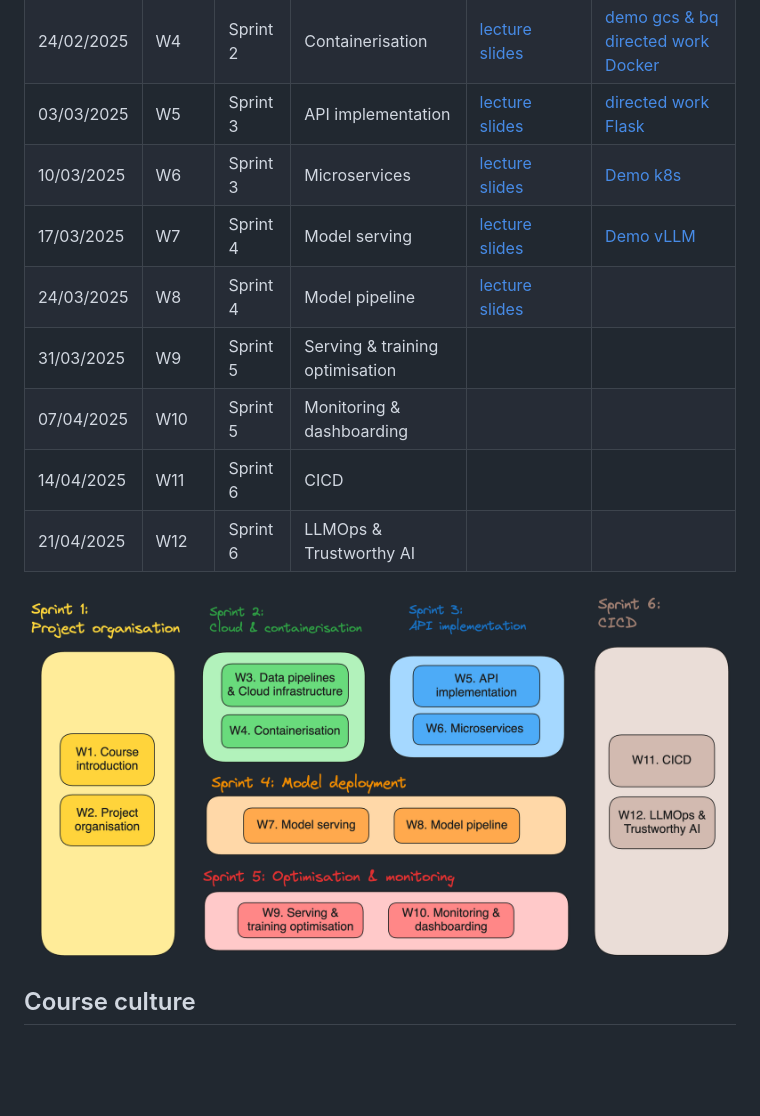
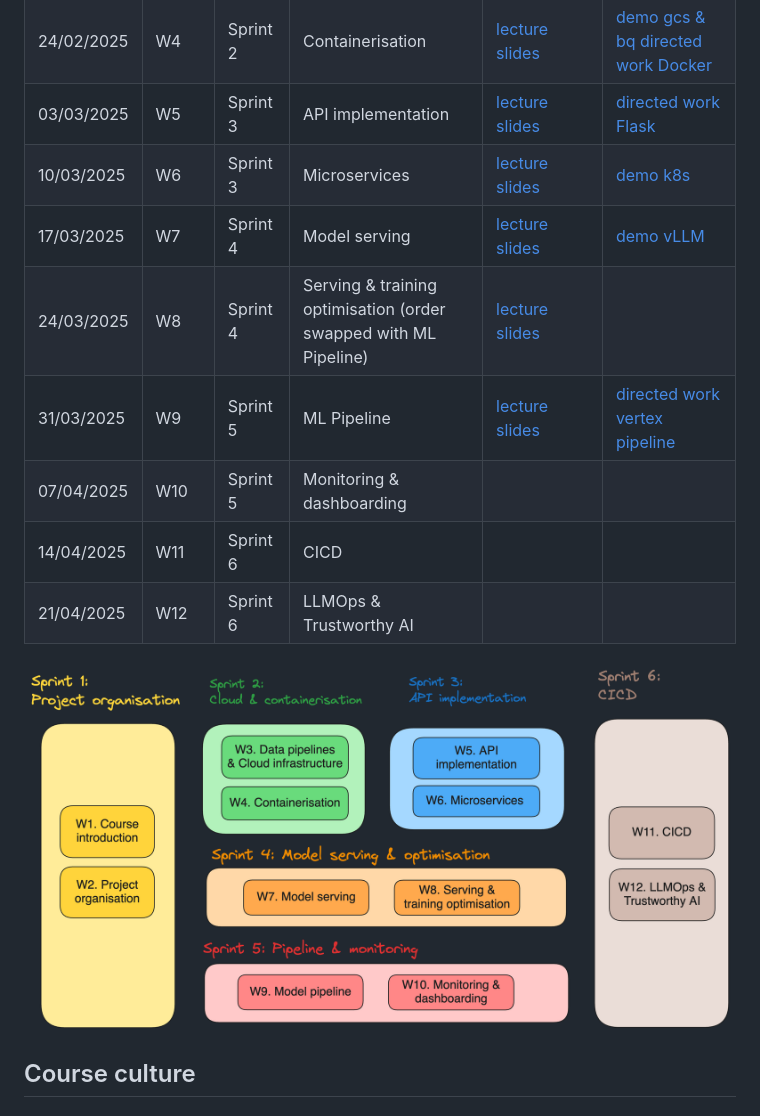
Before and after one commit to ThomasVrancken/info9023-mlops, a Markdown page: README.md, the part around the change. Rendered like a GitHub page; pictures changed too: figures/classes_overview.png; blank space fills up the shorter version.

Commit message:
Update material for week 09

```diff
--- a/README.md
+++ b/README.md
@@ -28,13 +28,13 @@ Note that links to the lecture and labs slides will always be provided shortly b
 | 17/02/2025 | W3  | Sprint 2 | Data pipelines & Cloud infrastructure | [lecture slides](lectures/03_data_pipelines_&_cloud_infrastructure.pdf) |
 | 24/02/2025 | W4  | Sprint 2 | Containerisation | [lecture slides](lectures/04_containerisation.pdf) | [demo gcs & bq](demos/02_gcs_bq/README.md) [directed work Docker](directed_work/01_docker/README.md)|
 | 03/03/2025 | W5  | Sprint 3 | API implementation | [lecture slides](lectures/05_API_implementation.pdf) | [directed work Flask](directed_work/02_flask/README.md) |
-| 10/03/2025 | W6  | Sprint 3 | Microservices  | [lecture slides](lectures/06_microservices.pdf) | [Demo k8s](demos/03_kubernetes/) |
-| 17/03/2025 | W7  | Sprint 4 | Model serving | [lecture slides](lectures/07_model_serving.pdf) | [Demo vLLM](demos/04_vllm/) |
-| 24/03/2025 | W8  | Sprint 4 | Model pipeline | [lecture slides](lectures/08_model_pipeline.pdf)   |
-| 31/03/2025 | W9  | Sprint 5 | Serving & training optimisation |
-| 07/04/2025 | W10 | Sprint 5 | Monitoring & dashboarding | []()  |
-| 14/04/2025 | W11 | Sprint 6 | CICD | []()  |
-| 21/04/2025 | W12 | Sprint 6 | LLMOps & Trustworthy AI | []()  |
+| 10/03/2025 | W6  | Sprint 3 | Microservices  | [lecture slides](lectures/06_microservices.pdf) | [demo k8s](demos/03_kubernetes/) |
+| 17/03/2025 | W7  | Sprint 4 | Model serving | [lecture slides](lectures/07_model_serving.pdf) | [demo vLLM](demos/04_vllm/) |
+| 24/03/2025 | W8  | Sprint 4 | Serving & training optimisation (order swapped with ML Pipeline) | [lecture slides](lectures/08_serving_and_training_optimisation.pdf) |
+| 31/03/2025 | W9  | Sprint 5 | ML Pipeline | [lecture slides](lectures/09_model_pipeline.pdf) | [directed work vertex pipeline](directed_work/04_vertex) |
+| 07/04/2025 | W10 | Sprint 5 | Monitoring & dashboarding | []() |
+| 14/04/2025 | W11 | Sprint 6 | CICD | []() |
+| 21/04/2025 | W12 | Sprint 6 | LLMOps & Trustworthy AI | []() |
 
 ![Topics overview](figures/classes_overview.png)
 
```
Also changed, not shown: 2 other files.
